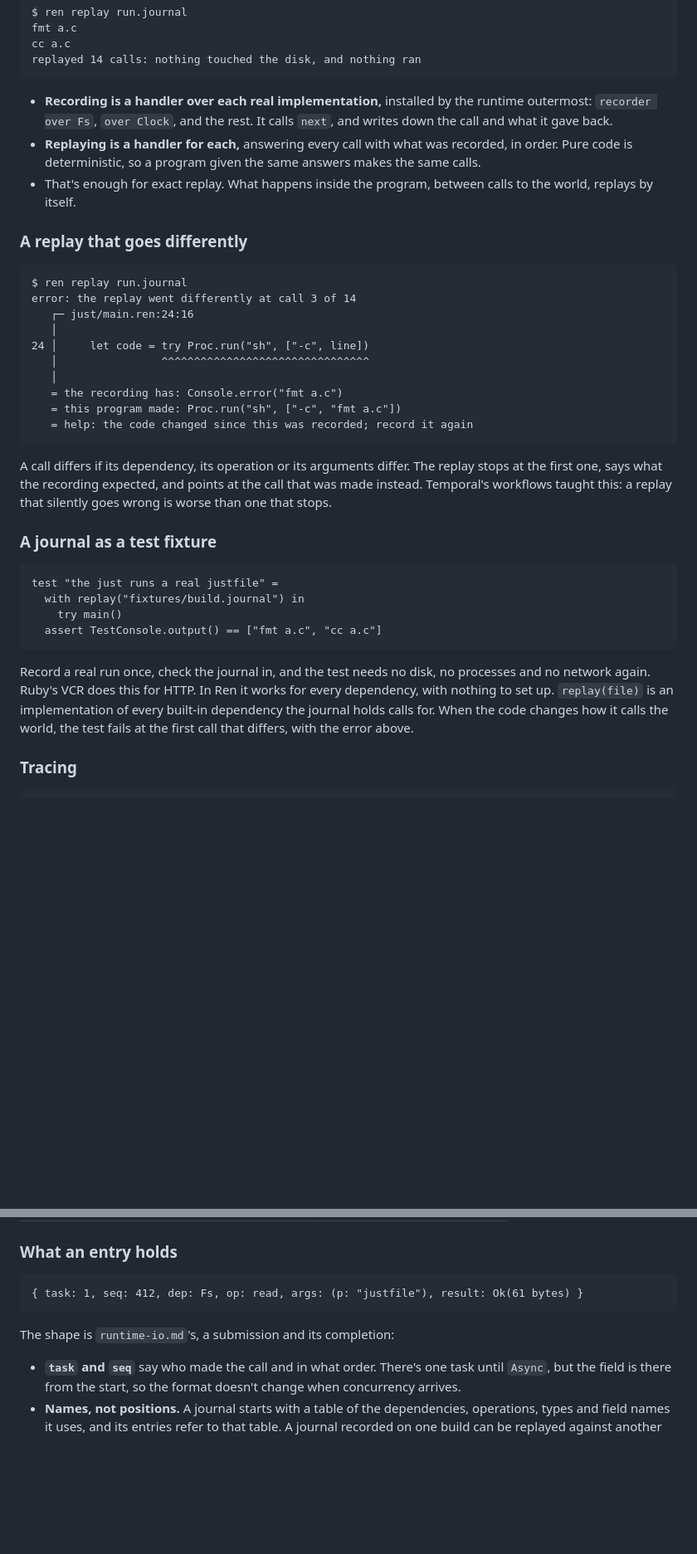
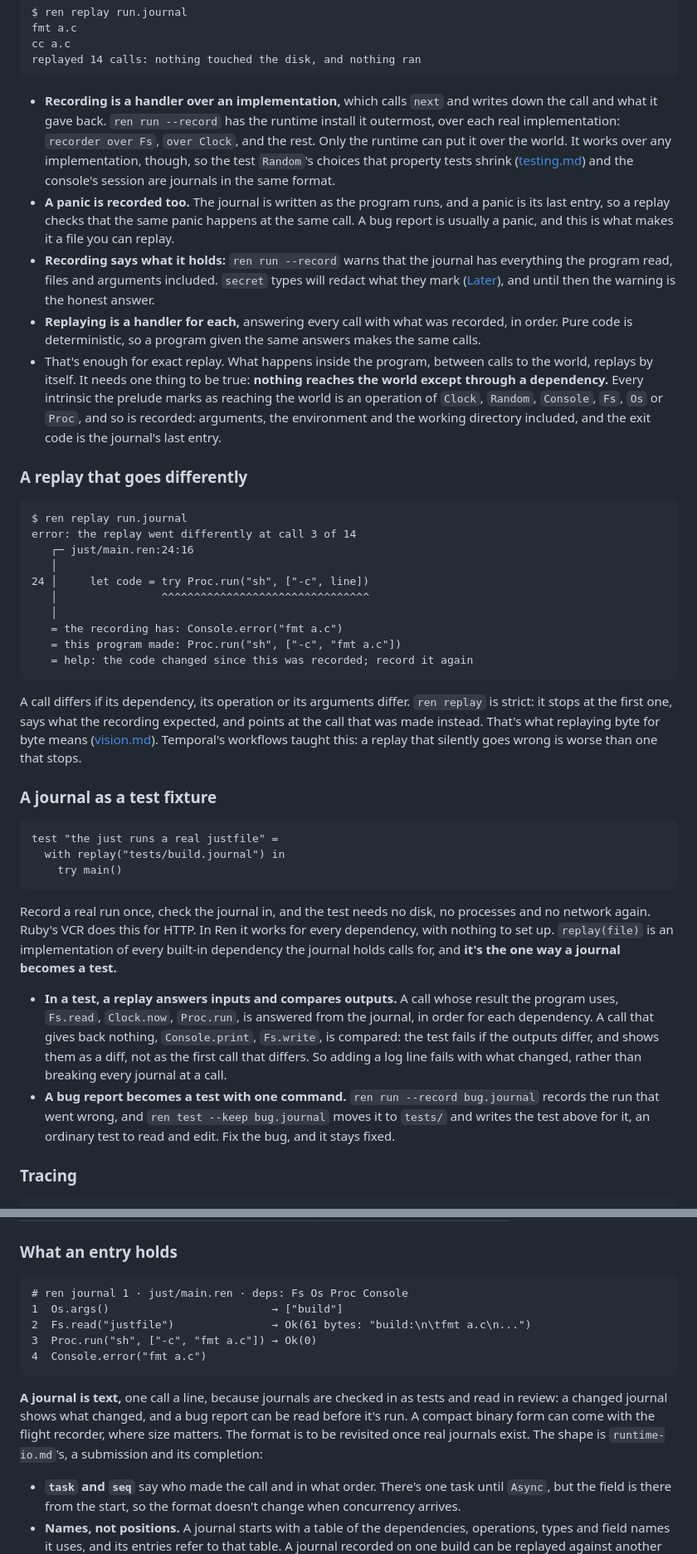
Before and after one commit to Mats-Dodd/ren, a Markdown page: handlers.md, 2 parts joined by grey strips. Shown at 83% size. GitHub-like rendering; blank space fills up the shorter version.

Commit message:
handlers.md: split 10a/10b; over A & B; one replay mechanism, two modes; panics recorded; text journals
Co-Authored-By: Claude Opus 5.5 <noreply@anthropic.com>

````diff
--- a/handlers.md
+++ b/handlers.md
@@ -229,14 +251,32 @@ cc a.c
 replayed 14 calls: nothing touched the disk, and nothing ran
 ```
 
-- **Recording is a handler over each real implementation,** installed by
-  the runtime outermost: `recorder over Fs`, `over Clock`, and the rest.
-  It calls `next`, and writes down the call and what it gave back.
+- **Recording is a handler over an implementation,** which calls `next`
+  and writes down the call and what it gave back. `ren run --record`
+  has the runtime install it outermost, over each real implementation:
+  `recorder over Fs`, `over Clock`, and the rest. Only the runtime can
+  put it over the world. It works over any implementation, though, so
+  the test `Random`'s choices that property tests shrink
+  ([testing.md](testing.md#shrinking-replays-the-choices)) and the
+  console's session are journals in the same format.
+- **A panic is recorded too.** The journal is written as the program
+  runs, and a panic is its last entry, so a replay checks that the same
+  panic happens at the same call. A bug report is usually a panic, and
+  this is what makes it a file you can replay.
+- **Recording says what it holds:** `ren run --record` warns that the
+  journal has everything the program read, files and arguments included.
+  `secret` types will redact what they mark ([Later](#later)), and until
+  then the warning is the honest answer.
 - **Replaying is a handler for each,** answering every call with what was
   recorded, in order. Pure code is deterministic, so a program given the
   same answers makes the same calls.
 - That's enough for exact replay. What happens inside the program, between
-  calls to the world, replays by itself.
+  calls to the world, replays by itself. It needs one thing to be true:
+  **nothing reaches the world except through a dependency.** Every
+  intrinsic the prelude marks as reaching the world is an operation of
+  `Clock`, `Random`, `Console`, `Fs`, `Os` or `Proc`, and so is recorded:
+  arguments, the environment and the working directory included, and the
+  exit code is the journal's last entry.
 
 ### A replay that goes differently
 
@@ -254,25 +294,37 @@ error: the replay went differently at call 3 of 14
 ```
 
 A call differs if its dependency, its operation or its arguments differ.
-The replay stops at the first one, says what the recording expected, and
-points at the call that was made instead. Temporal's workflows taught
-this: a replay that silently goes wrong is worse than one that stops.
+`ren replay` is strict: it stops at the first one, says what the
+recording expected, and points at the call that was made instead. That's
+what replaying byte for byte means ([vision.md](vision.md)). Temporal's
+workflows taught this: a replay that silently goes wrong is worse than one
+that stops.
 
 ### A journal as a test fixture
 
 ```ren
 test "the just runs a real justfile" =
-  with replay("fixtures/build.journal") in
+  with replay("tests/build.journal") in
     try main()
-  assert TestConsole.output() == ["fmt a.c", "cc a.c"]
 ```
 
 Record a real run once, check the journal in, and the test needs no disk,
 no processes and no network again. Ruby's VCR does this for HTTP. In Ren
 it works for every dependency, with nothing to set up. `replay(file)` is
 an implementation of every built-in dependency the journal holds calls
-for. When the code changes how it calls the world, the test fails at the
-first call that differs, with the error above.
+for, and **it's the one way a journal becomes a test.**
+
+- **In a test, a replay answers inputs and compares outputs.** A call
+  whose result the program uses, `Fs.read`, `Clock.now`, `Proc.run`, is
+  answered from the journal, in order for each dependency. A call that
+  gives back nothing, `Console.print`, `Fs.write`, is compared: the test
+  fails if the outputs differ, and shows them as a diff, not as the first
+  call that differs. So adding a log line fails with what changed, rather
+  than breaking every journal at a call.
+- **A bug report becomes a test with one command.** `ren run --record
+  bug.journal` records the run that went wrong, and `ren test --keep
+  bug.journal` moves it to `tests/` and writes the test above for it, an
+  ordinary test to read and edit. Fix the bug, and it stays fixed.
 
 ### Tracing
 
@@ -300,10 +352,19 @@ trace is for reading, and replay doesn't need them.
 ### What an entry holds
 
 ```
-{ task: 1, seq: 412, dep: Fs, op: read, args: (p: "justfile"), result: Ok(61 bytes) }
+# ren journal 1 · just/main.ren · deps: Fs Os Proc Console
+1  Os.args()                         → ["build"]
+2  Fs.read("justfile")               → Ok(61 bytes: "build:\n\tfmt a.c\n...")
+3  Proc.run("sh", ["-c", "fmt a.c"]) → Ok(0)
+4  Console.error("fmt a.c")
 ```
 
-The shape is `runtime-io.md`'s, a submission and its completion:
+**A journal is text,** one call a line, because journals are checked in
+as tests and read in review: a changed journal shows what changed, and a
+bug report can be read before it's run. A compact binary form can come
+with the flight recorder, where size matters. The format is to be
+revisited once real journals exist. The shape is `runtime-io.md`'s, a
+submission and its completion:
 
 - **`task` and `seq`** say who made the call and in what order. There's
   one task until `Async`, but the field is there from the start, so the
````
Also changed, not shown: other parts of handlers.md (+39 -5 lines).
